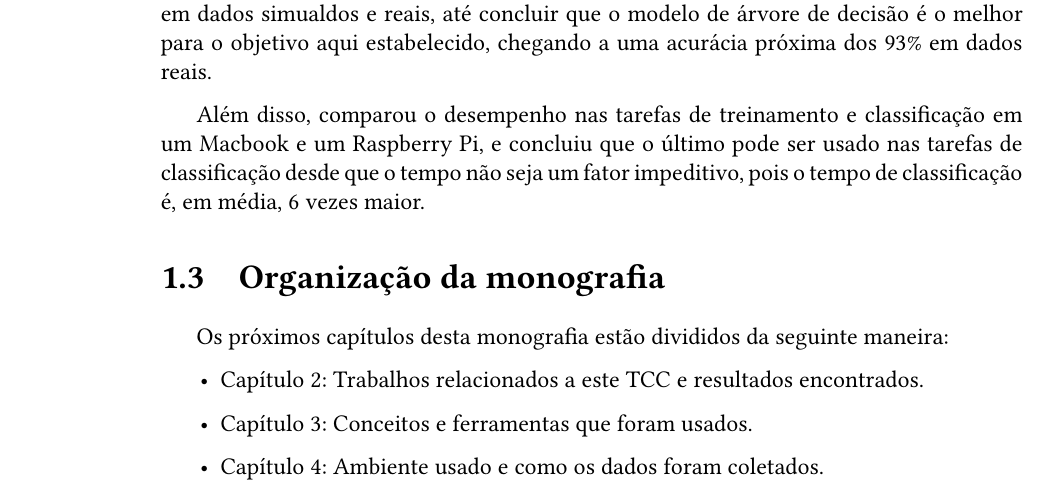
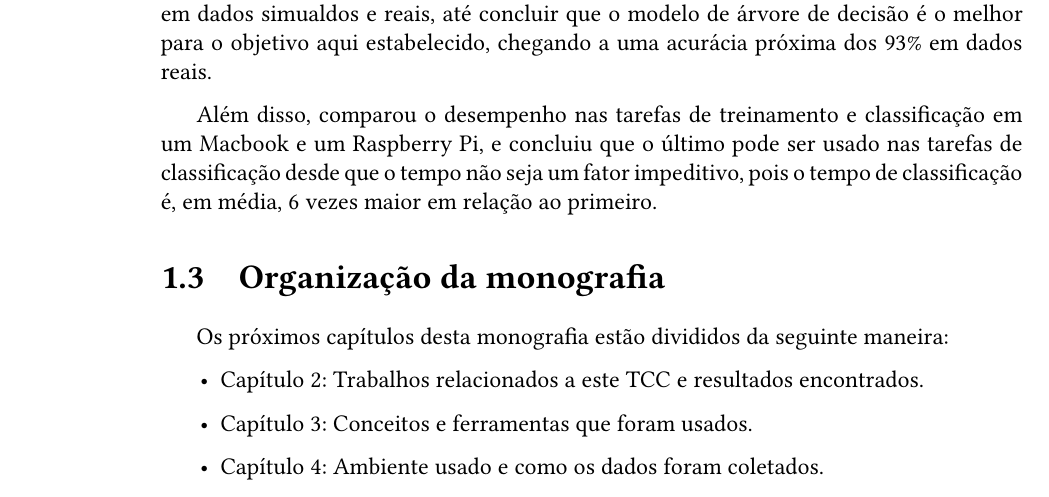
Before and after one commit to DiegoZurita/MAC0499-TCC, a LaTeX thesis (monografia/tese.tex, which reads monografia/conteudo/01-introducao.tex): part of page 16 of 52, cut so that both start at the same text. Compiled offline with XeLaTeX; a missing font is replaced by an installed copy or a similar font.

Commit message:
capitulo 1 finalizado

```diff
--- a/monografia/conteudo/01-introducao.tex
+++ b/monografia/conteudo/01-introducao.tex
@@ -42,7 +42,7 @@ chegando a uma acurácia próxima dos 93\% em dados reais.
 
 Além disso, comparou o desempenho nas tarefas de treinamento e classificação em um Macbook e um
 Raspberry Pi, e concluiu que o último pode ser usado nas tarefas de classificação desde que o tempo
-não seja um fator impeditivo, pois o tempo de classificação é, em média, 6 vezes maior.
+não seja um fator impeditivo, pois o tempo de classificação é, em média, 6 vezes maior em relação ao primeiro.
 
 \section{Organização da monografia}
 
```
